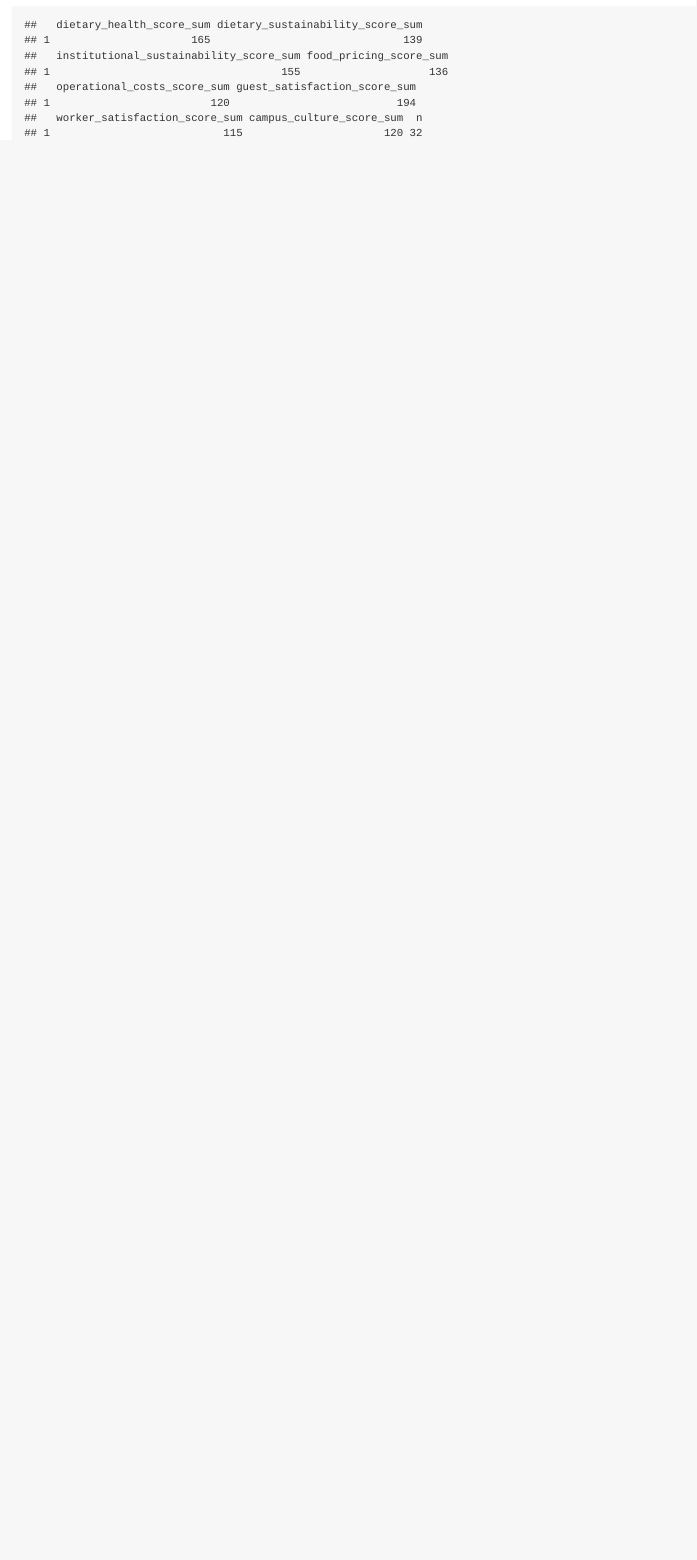
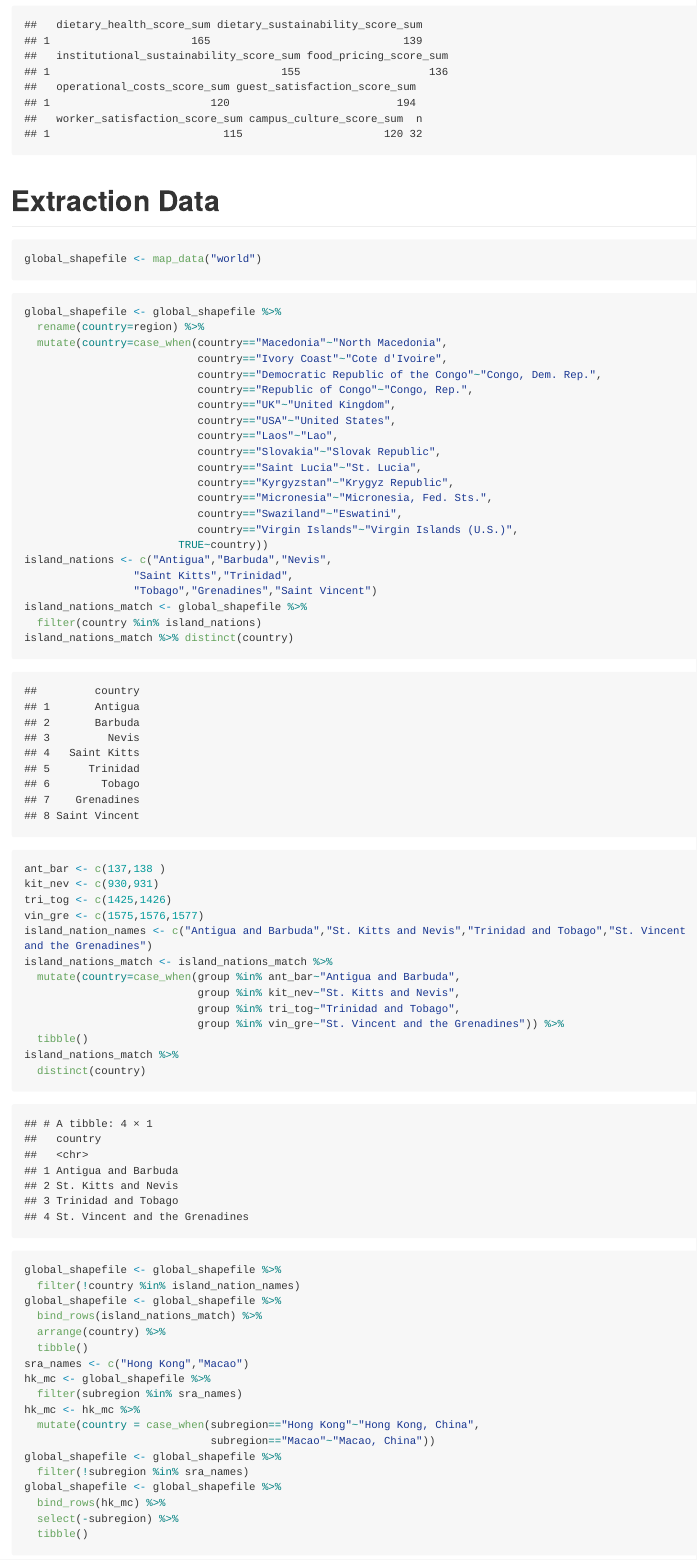
Before and after one commit to kenjinc/scr-and-stakeholder-analysis, an R Markdown document (scripts/cleaning-script.Rmd): the page in a window 1100 px wide, from 12540 px down before the commit and from 12780 px down after it, so that both start at the same text. The pictures show the output file scripts/cleaning-script.md that the author committed with the source, drawn offline in the style of GitHub; long lines of code are wrapped.

Commit message:
added relevant shapefile data for the globe, the UK, and the USA

````diff
--- a/scripts/cleaning-script.Rmd
+++ b/scripts/cleaning-script.Rmd
@@ -217,3 +218,67 @@ stakeholder_survey %>%
 stakeholder_survey %>%
   summarise(dietary_health_score_sum=sum(dietary_health_score),dietary_sustainability_score_sum=sum(dietary_sustainability_score),institutional_sustainability_score_sum=sum(institutional_sustainability_score),institutional_sustainability_score_sum=sum(institutional_sustainability_score),food_pricing_score_sum=sum(food_pricing_score),operational_costs_score_sum=sum(operational_costs_score),guest_satisfaction_score_sum=sum(guest_satisfaction_score),worker_satisfaction_score_sum=sum(worker_satisfaction_score),campus_culture_score_sum=sum(campus_culture_score),n=n())
 ```
+
+# Extraction Data
+
+
+
+
+```{r}
+global_shapefile <- map_data("world")
+```
+
+```{r}
+global_shapefile <- global_shapefile %>%
+  rename(country=region) %>%
+  mutate(country=case_when(country=="Macedonia"~"North Macedonia",
+                           country=="Ivory Coast"~"Cote d'Ivoire",
+                           country=="Democratic Republic of the Congo"~"Congo, Dem. Rep.",
+                           country=="Republic of Congo"~"Congo, Rep.",
+                           country=="UK"~"United Kingdom",
+                           country=="USA"~"United States",
+                           country=="Laos"~"Lao",
+                           country=="Slovakia"~"Slovak Republic",
+                           country=="Saint Lucia"~"St. Lucia",
+                           country=="Kyrgyzstan"~"Krygyz Republic",
+                           country=="Micronesia"~"Micronesia, Fed. Sts.",
+                           country=="Swaziland"~"Eswatini",
+                           country=="Virgin Islands"~"Virgin Islands (U.S.)",
+                        TRUE~country))
+island_nations <- c("Antigua","Barbuda","Nevis",
+                 "Saint Kitts","Trinidad",
+                 "Tobago","Grenadines","Saint Vincent")
+island_nations_match <- global_shapefile %>%
+  filter(country %in% island_nations)
+island_nations_match %>% distinct(country)
+ant_bar <- c(137,138 )
+kit_nev <- c(930,931)
+tri_tog <- c(1425,1426)
+vin_gre <- c(1575,1576,1577)
+island_nation_names <- c("Antigua and Barbuda","St. Kitts and Nevis","Trinidad and Tobago","St. Vincent and the Grenadines")
+island_nations_match <- island_nations_match %>%
+  mutate(country=case_when(group %in% ant_bar~"Antigua and Barbuda",
+                           group %in% kit_nev~"St. Kitts and Nevis",
+                           group %in% tri_tog~"Trinidad and Tobago",
+                           group %in% vin_gre~"St. Vincent and the Grenadines")) %>%
+  tibble()
+island_nations_match %>%
+  distinct(country)
+global_shapefile <- global_shapefile %>%
+  filter(!country %in% island_nation_names)
+global_shapefile <- global_shapefile %>%
+  bind_rows(island_nations_match) %>%
+  arrange(country) %>%
+  tibble()
+sra_names <- c("Hong Kong","Macao")
+hk_mc <- global_shapefile %>%
+  filter(subregion %in% sra_names)
+hk_mc <- hk_mc %>%
+  mutate(country = case_when(subregion=="Hong Kong"~"Hong Kong, China",
+                             subregion=="Macao"~"Macao, China"))
+global_shapefile <- global_shapefile %>%
+  filter(!subregion %in% sra_names)
+global_shapefile <- global_shapefile %>%
+  bind_rows(hk_mc) %>%
+  select(-subregion) %>%
+  tibble()
````
Also changed, not shown: scripts/cleaning-script.md, scripts/cleaning-script.Rmd (21 more changed lines).
